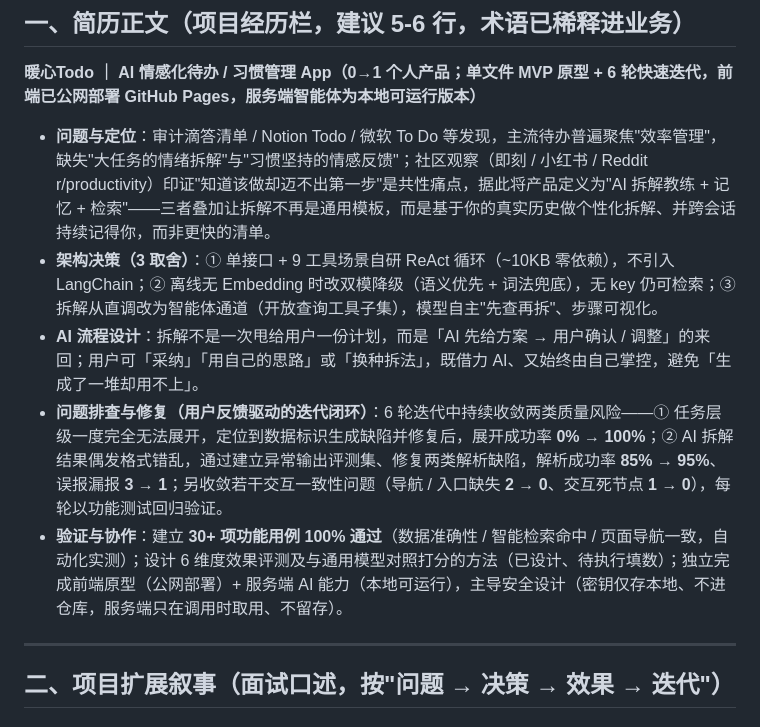
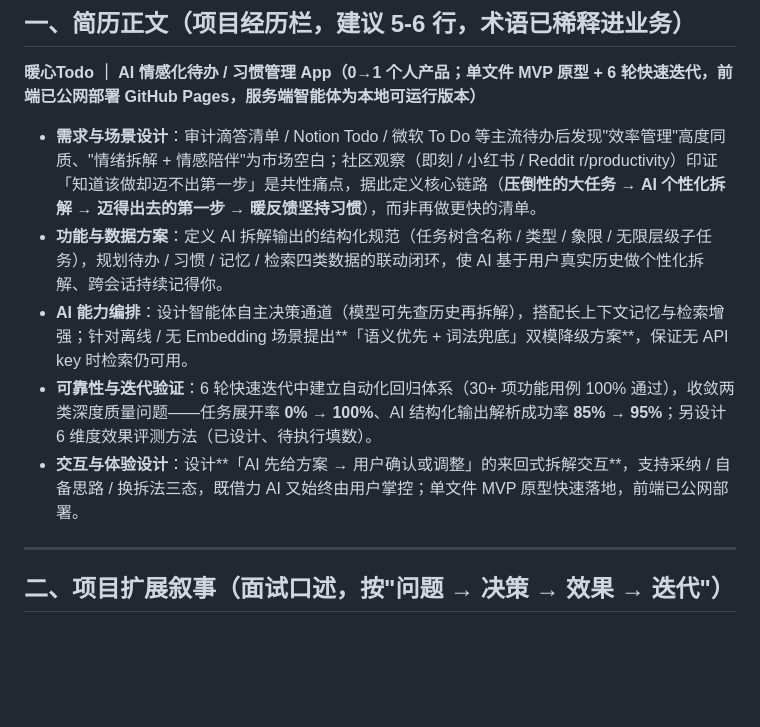
Before and after one commit to besthqhd/warm-todo-app, a Markdown page: 暖心Todo_简历版v2.md, the part around the change. Drawn GitHub-style; blank space fills up the shorter version.

```diff
--- a/暖心Todo_简历版v2.md
+++ b/暖心Todo_简历版v2.md
@@ -10,11 +10,11 @@
 
 **暖心Todo ｜ AI 情感化待办 / 习惯管理 App（0→1 个人产品；单文件 MVP 原型 + 6 轮快速迭代，前端已公网部署 GitHub Pages，服务端智能体为本地可运行版本）**
 
-- **问题与定位**：审计滴答清单 / Notion Todo / 微软 To Do 等发现，主流待办普遍聚焦"效率管理"，缺失"大任务的情绪拆解"与"习惯坚持的情感反馈"；社区观察（即刻 / 小红书 / Reddit r/productivity）印证"知道该做却迈不出第一步"是共性痛点，据此将产品定义为"AI 拆解教练 + 记忆 + 检索"——三者叠加让拆解不再是通用模板，而是基于你的真实历史做个性化拆解、并跨会话持续记得你，而非更快的清单。
-- **架构决策（3 取舍）**：① 单接口 + 9 工具场景自研 ReAct 循环（~10KB 零依赖），不引入 LangChain；② 离线无 Embedding 时改双模降级（语义优先 + 词法兜底），无 key 仍可检索；③ 拆解从直调改为智能体通道（开放查询工具子集），模型自主"先查再拆"、步骤可视化。
-- **AI 流程设计**：拆解不是一次甩给用户一份计划，而是「AI 先给方案 → 用户确认 / 调整」的来回；用户可「采纳」「用自己的思路」或「换种拆法」，既借力 AI、又始终由自己掌控，避免「生成了一堆却用不上」。
-- **问题排查与修复（用户反馈驱动的迭代闭环）**：6 轮迭代中持续收敛两类质量风险——① 任务层级一度完全无法展开，定位到数据标识生成缺陷并修复后，展开成功率 **0% → 100%**；② AI 拆解结果偶发格式错乱，通过建立异常输出评测集、修复两类解析缺陷，解析成功率 **85% → 95%**、误报漏报 **3 → 1**；另收敛若干交互一致性问题（导航 / 入口缺失 **2 → 0**、交互死节点 **1 → 0**），每轮以功能测试回归验证。
-- **验证与协作**：建立 **30+ 项功能用例 100% 通过**（数据准确性 / 智能检索命中 / 页面导航一致，自动化实测）；设计 6 维度效果评测及与通用模型对照打分的方法（已设计、待执行填数）；独立完成前端原型（公网部署）+ 服务端 AI 能力（本地可运行），主导安全设计（密钥仅存本地、不进仓库，服务端只在调用时取用、不留存）。
+- **需求与场景设计**：审计滴答清单 / Notion Todo / 微软 To Do 等主流待办后发现"效率管理"高度同质、"情绪拆解 + 情感陪伴"为市场空白；社区观察（即刻 / 小红书 / Reddit r/productivity）印证「知道该做却迈不出第一步」是共性痛点，据此定义核心链路（**压倒性的大任务 → AI 个性化拆解 → 迈得出去的第一步 → 暖反馈坚持习惯**），而非再做更快的清单。
+- **功能与数据方案**：定义 AI 拆解输出的结构化规范（任务树含名称 / 类型 / 象限 / 无限层级子任务），规划待办 / 习惯 / 记忆 / 检索四类数据的联动闭环，使 AI 基于用户真实历史做个性化拆解、跨会话持续记得你。
+- **AI 能力编排**：设计智能体自主决策通道（模型可先查历史再拆解），搭配长上下文记忆与检索增强；针对离线 / 无 Embedding 场景提出**「语义优先 + 词法兜底」双模降级方案**，保证无 API key 时检索仍可用。
+- **可靠性与迭代验证**：6 轮快速迭代中建立自动化回归体系（30+ 项功能用例 100% 通过），收敛两类深度质量问题——任务展开率 **0% → 100%**、AI 结构化输出解析成功率 **85% → 95%**；另设计 6 维度效果评测方法（已设计、待执行填数）。
+- **交互与体验设计**：设计**「AI 先给方案 → 用户确认或调整」的来回式拆解交互**，支持采纳 / 自备思路 / 换拆法三态，既借力 AI 又始终由用户掌控；单文件 MVP 原型快速落地，前端已公网部署。
 
 ---
 
```
